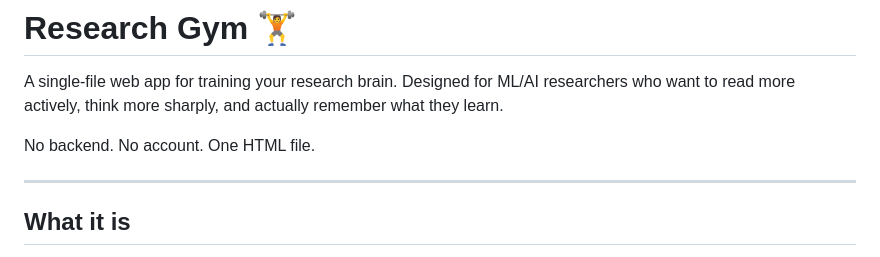
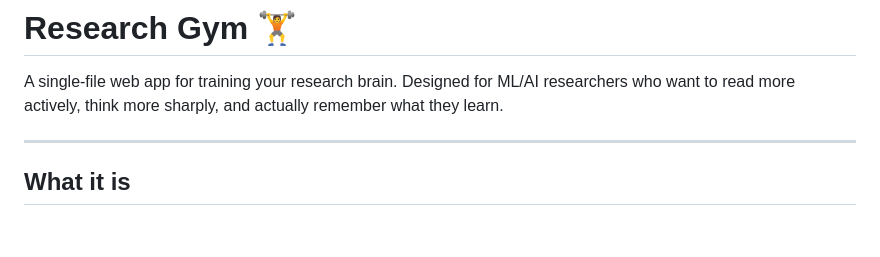
Before and after one commit to eugeniavkim/research-gym, a Markdown page: README.md, the part around the change. GitHub-like rendering; blank space fills up the shorter version.

Commit message:
Update README to remove backend and account mention
Removed unnecessary line about backend and account.

```diff
--- a/README.md
+++ b/README.md
@@ -1,8 +1,6 @@
 # Research Gym 🏋️
 
 A single-file web app for training your research brain. Designed for ML/AI researchers who want to read more actively, think more sharply, and actually remember what they learn.
-
-No backend. No account. One HTML file.
 
 ---
 
```
